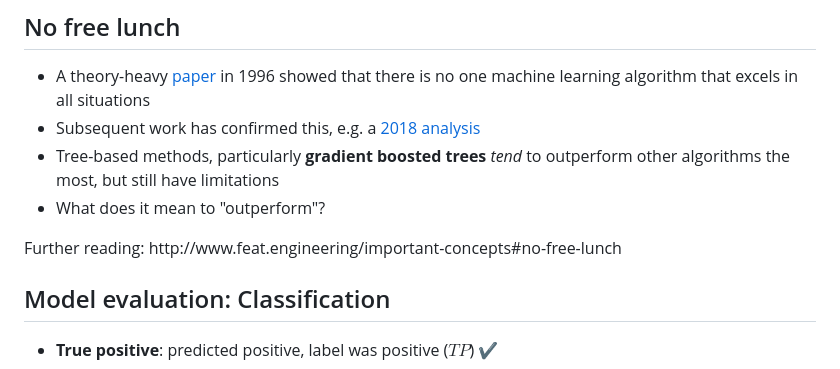
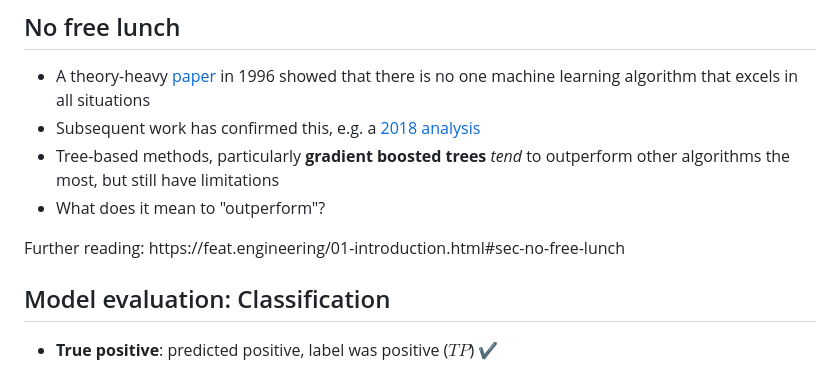
Before and after one commit to mru-data3464/f26, a Markdown page: slides/02-basic-models.md, the part around one of its changes. Drawn GitHub-style.

```diff
--- a/slides/02-basic-models.md
+++ b/slides/02-basic-models.md
@@ -66,7 +66,7 @@ September 10, 2026
 * Tree-based methods, particularly **gradient boosted trees** *tend* to outperform other algorithms the most, but still have limitations
 * What does it mean to "outperform"?
 
-<footer>Further reading: http://www.feat.engineering/important-concepts#no-free-lunch</footer>
+<footer>Further reading: https://feat.engineering/01-introduction.html#sec-no-free-lunch</footer>
 
 
 ## Model evaluation: Classification
```
Also changed, not shown: other parts of slides/02-basic-models.md (+2 -2 lines).
